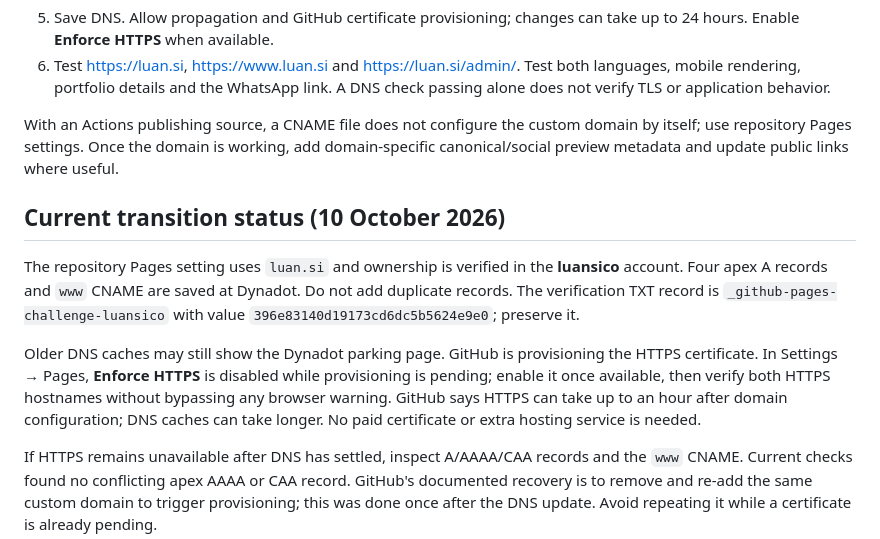
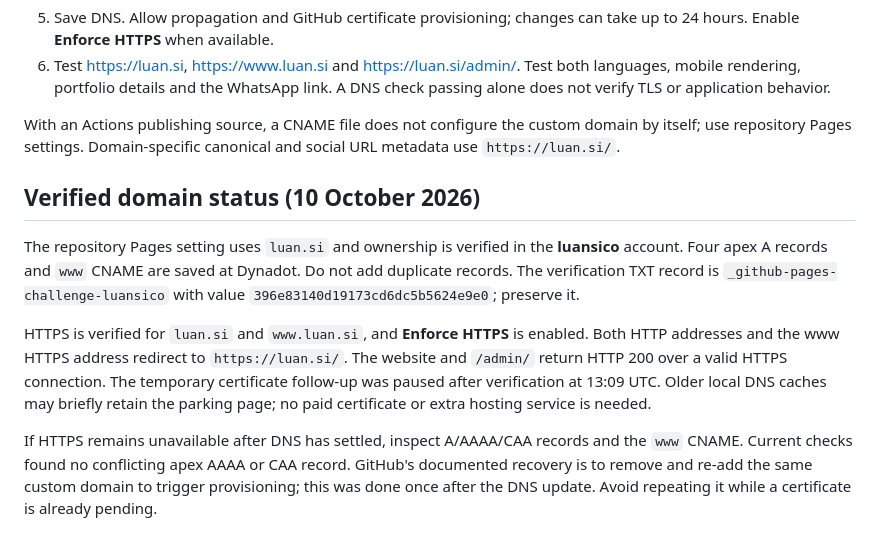
Before and after one commit to luansico/luan-website, a Markdown page: docs/DEPLOYMENT.md, the part around the change. GitHub-like rendering.

```diff
--- a/docs/DEPLOYMENT.md
+++ b/docs/DEPLOYMENT.md
@@ -32,13 +32,13 @@ The www target is the account hostname, without `https://` or the repository nam
 5. Save DNS. Allow propagation and GitHub certificate provisioning; changes can take up to 24 hours. Enable **Enforce HTTPS** when available.
 6. Test https://luan.si, https://www.luan.si and https://luan.si/admin/. Test both languages, mobile rendering, portfolio details and the WhatsApp link. A DNS check passing alone does not verify TLS or application behavior.
 
-With an Actions publishing source, a CNAME file does not configure the custom domain by itself; use repository Pages settings. Once the domain is working, add domain-specific canonical/social preview metadata and update public links where useful.
+With an Actions publishing source, a CNAME file does not configure the custom domain by itself; use repository Pages settings. Domain-specific canonical and social URL metadata use `https://luan.si/`.
 
-## Current transition status (10 October 2026)
+## Verified domain status (10 October 2026)
 
 The repository Pages setting uses `luan.si` and ownership is verified in the **luansico** account. Four apex A records and `www` CNAME are saved at Dynadot. Do not add duplicate records. The verification TXT record is `_github-pages-challenge-luansico` with value `396e83140d19173cd6dc5b5624e9e0`; preserve it.
 
-Older DNS caches may still show the Dynadot parking page. GitHub is provisioning the HTTPS certificate. In Settings → Pages, **Enforce HTTPS** is disabled while provisioning is pending; enable it once available, then verify both HTTPS hostnames without bypassing any browser warning. GitHub says HTTPS can take up to an hour after domain configuration; DNS caches can take longer. No paid certificate or extra hosting service is needed.
+HTTPS is verified for `luan.si` and `www.luan.si`, and **Enforce HTTPS** is enabled. Both HTTP addresses and the www HTTPS address redirect to `https://luan.si/`. The website and `/admin/` return HTTP 200 over a valid HTTPS connection. The temporary certificate follow-up was paused after verification at 13:09 UTC. Older local DNS caches may briefly retain the parking page; no paid certificate or extra hosting service is needed.
 
 If HTTPS remains unavailable after DNS has settled, inspect A/AAAA/CAA records and the `www` CNAME. Current checks found no conflicting apex AAAA or CAA record. GitHub's documented recovery is to remove and re-add the same custom domain to trigger provisioning; this was done once after the DNS update. Avoid repeating it while a certificate is already pending.
 
```
Also changed, not shown: docs/VALIDATION.md (+2 -2 lines).
